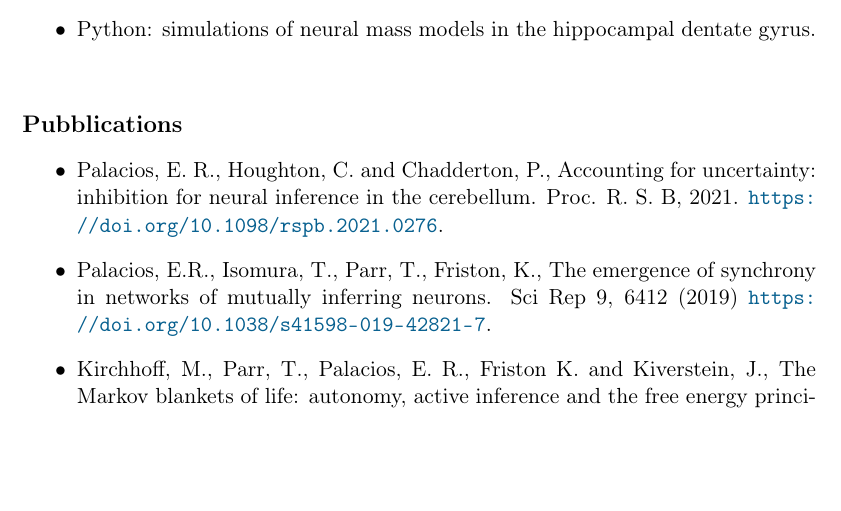
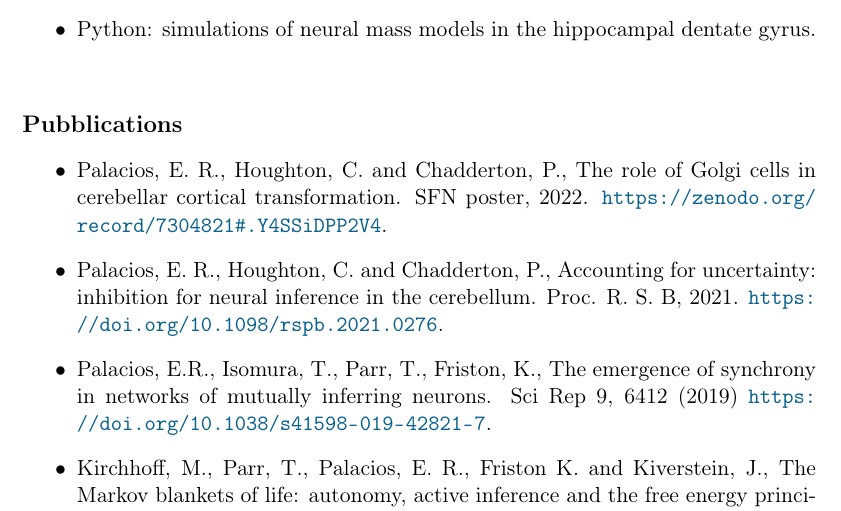
Before and after one commit to ensorpalacios/curriculum_vitae, a LaTeX CV (Curriculum_vitae.tex): part of page 2 of 2, cut so that both start at the same text, the shorter picture padded with empty space. Compiled offline with pdfLaTeX.

Commit message:
CV added sfn poster

```diff
--- a/Curriculum_vitae.tex
+++ b/Curriculum_vitae.tex
@@ -70,10 +70,11 @@ email: ensorrafael.palacios@bristol.ac.uk\newline
 
 {\large \bfseries Pubblications}
 \begin{itemize}
-\item Palacios, E. R., Houghton, C. and Chadderton, P., Accounting for uncertainty: inhibition for neural inference in the cerebellum. Proc. R. S. B, 2021. \url{https://doi.org/10.1098/rspb.2021.0276}.
-\item Palacios, E.R., Isomura, T., Parr, T., Friston, K., The emergence of synchrony in networks of mutually inferring neurons. Sci Rep 9, 6412 (2019) \url{https://doi.org/10.1038/s41598-019-42821-7}.
-\item Kirchhoff, M., Parr, T., Palacios, E. R., Friston K. and Kiverstein, J., The Markov blankets of life: autonomy, active inference and the free energy principle. 15J. R. Soc. Interface \url{http://doi.org/10.1098/rsif.2017.0792}.
-\item  Palacios, E. R., Razi, A., Parr, T., Kirchhoff, M., Friston, K., On Markov blankets and hierarchical self-organisation, J. Theoretical Biology \url{https://doi.org/10.1016/j.jtbi.2019.110089}.
+  \item Palacios, E. R., Houghton, C. and Chadderton, P., The role of Golgi cells in cerebellar cortical transformation. SFN poster, 2022. \url{https://zenodo.org/record/7304821#.Y4SSiDPP2V4}.
+  \item Palacios, E. R., Houghton, C. and Chadderton, P., Accounting for uncertainty: inhibition for neural inference in the cerebellum. Proc. R. S. B, 2021. \url{https://doi.org/10.1098/rspb.2021.0276}.
+  \item Palacios, E.R., Isomura, T., Parr, T., Friston, K., The emergence of synchrony in networks of mutually inferring neurons. Sci Rep 9, 6412 (2019) \url{https://doi.org/10.1038/s41598-019-42821-7}.
+  \item Kirchhoff, M., Parr, T., Palacios, E. R., Friston K. and Kiverstein, J., The Markov blankets of life: autonomy, active inference and the free energy principle. 15J. R. Soc. Interface \url{http://doi.org/10.1098/rsif.2017.0792}.
+  \item  Palacios, E. R., Razi, A., Parr, T., Kirchhoff, M., Friston, K., On Markov blankets and hierarchical self-organisation, J. Theoretical Biology \url{https://doi.org/10.1016/j.jtbi.2019.110089}.
 \end{itemize}
 
 
```
Also changed, not shown: Curriculum_vitae.pdf.
